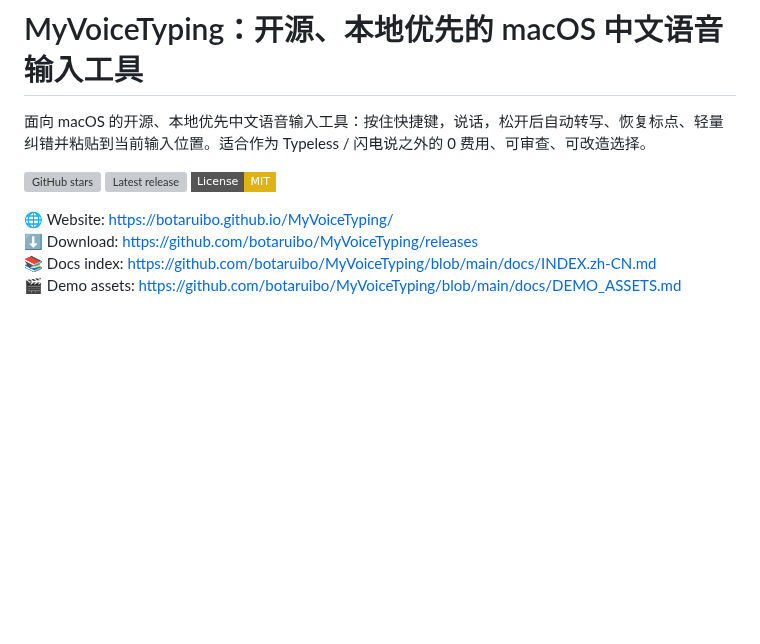
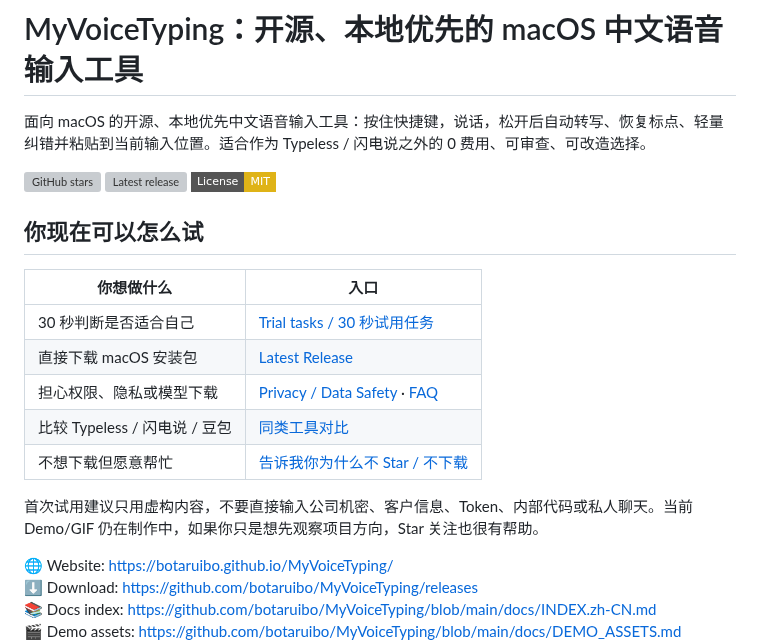
Before and after one commit to botaruibo/MyVoiceTyping, a Markdown page: README.md, the part around the change. Drawn GitHub-style; badges without logos; blank space fills up the shorter version; grey boxes are pictures that could not be loaded.

Commit message:
docs: add quick trial paths to README

```diff
--- a/README.md
+++ b/README.md
@@ -7,6 +7,18 @@
 [![GitHub stars](https://img.shields.io/github/stars/botaruibo/MyVoiceTyping?style=flat-square)](https://github.com/botaruibo/MyVoiceTyping/stargazers)
 [![Latest release](https://img.shields.io/github/v/release/botaruibo/MyVoiceTyping?style=flat-square)](https://github.com/botaruibo/MyVoiceTyping/releases)
 [![License: MIT](https://img.shields.io/badge/License-MIT-yellow.svg?style=flat-square)](LICENSE)
+
+## 你现在可以怎么试
+
+| 你想做什么 | 入口 |
+|---|---|
+| 30 秒判断是否适合自己 | [Trial tasks / 30 秒试用任务](docs/TRIAL_TASKS.zh-CN.md) |
+| 直接下载 macOS 安装包 | [Latest Release](https://github.com/botaruibo/MyVoiceTyping/releases) |
+| 担心权限、隐私或模型下载 | [Privacy / Data Safety](docs/PRIVACY.md) · [FAQ](docs/FAQ.md) |
+| 比较 Typeless / 闪电说 / 豆包 | [同类工具对比](docs/ALTERNATIVES.zh-CN.md) |
+| 不想下载但愿意帮忙 | [告诉我你为什么不 Star / 不下载](https://github.com/botaruibo/MyVoiceTyping/issues/new/choose) |
+
+首次试用建议只用虚构内容，不要直接输入公司机密、客户信息、Token、内部代码或私人聊天。当前 Demo/GIF 仍在制作中，如果你只是想先观察项目方向，Star 关注也很有帮助。
 
 🌐 Website: https://botaruibo.github.io/MyVoiceTyping/
 ⬇️ Download: https://github.com/botaruibo/MyVoiceTyping/releases
```
